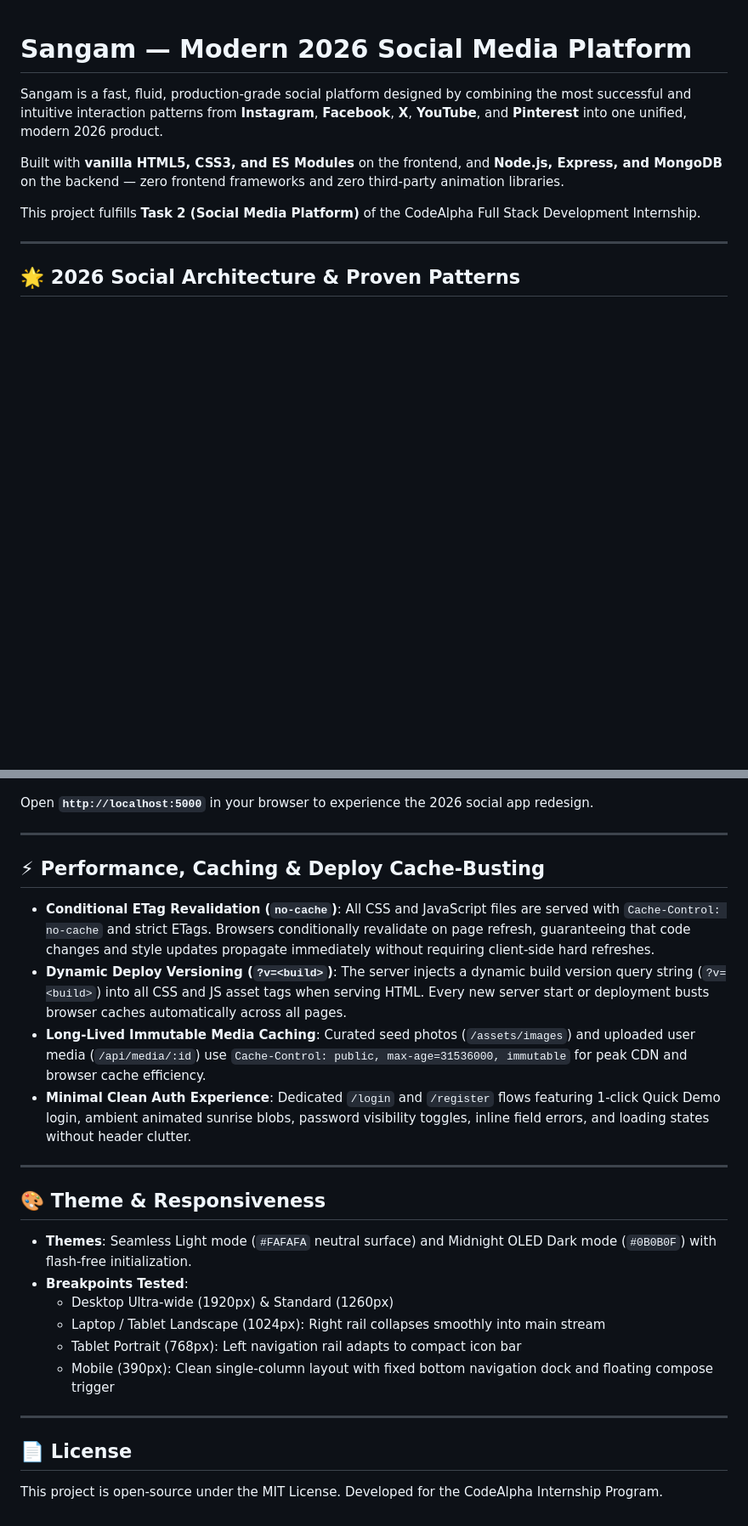
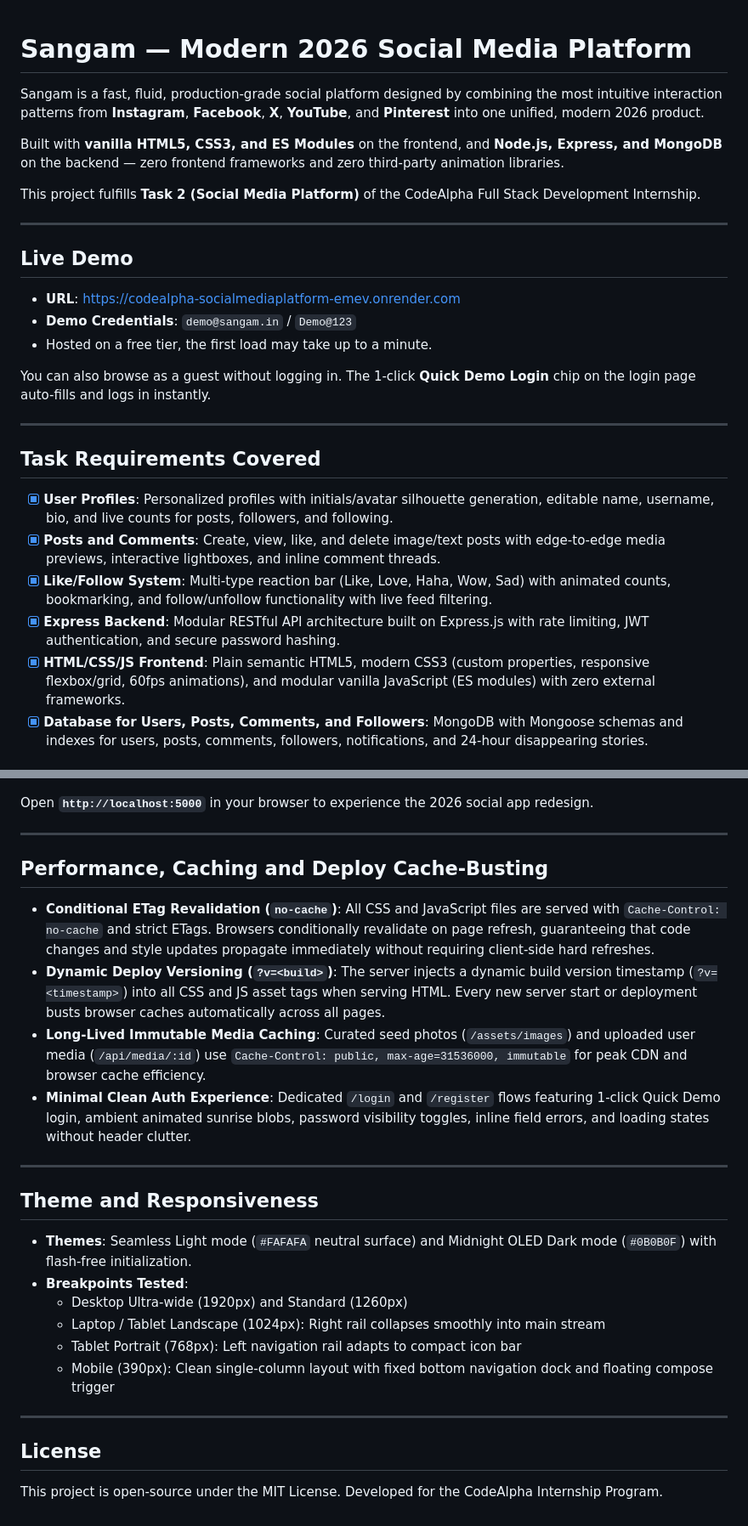
Before and after one commit to mayankjain1016/CodeAlpha_SocialMediaPlatform, a Markdown page: README.md, 2 parts joined by grey strips. Shown at 85% size. GitHub-like rendering; blank space fills up the shorter version.

```diff
--- a/README.md
+++ b/README.md
@@ -1,6 +1,6 @@
 # Sangam &mdash; Modern 2026 Social Media Platform
 
-Sangam is a fast, fluid, production-grade social platform designed by combining the most successful and intuitive interaction patterns from **Instagram**, **Facebook**, **X**, **YouTube**, and **Pinterest** into one unified, modern 2026 product.
+Sangam is a fast, fluid, production-grade social platform designed by combining the most intuitive interaction patterns from **Instagram**, **Facebook**, **X**, **YouTube**, and **Pinterest** into one unified, modern 2026 product.
 
 Built with **vanilla HTML5, CSS3, and ES Modules** on the frontend, and **Node.js, Express, and MongoDB** on the backend &mdash; zero frontend frameworks and zero third-party animation libraries.
 
@@ -8,4 +8,22 @@ This project fulfills **Task 2 (Social Media Platform)** of the CodeAlpha Full S
 
 ---
 
-## 🌟 2026 Social Architecture & Proven Patterns
+## Live Demo
+
+- **URL**: [https://codealpha-socialmediaplatform-emev.onrender.com](https://codealpha-socialmediaplatform-emev.onrender.com)
+- **Demo Credentials**: `demo@sangam.in` / `Demo@123`
+- Hosted on a free tier, the first load may take up to a minute.
+
+You can also browse as a guest without logging in. The 1-click **Quick Demo Login** chip on the login page auto-fills and logs in instantly.
+
+---
+
+## Task Requirements Covered
+
+- [x] **User Profiles**: Personalized profiles with initials/avatar silhouette generation, editable name, username, bio, and live counts for posts, followers, and following.
+- [x] **Posts and Comments**: Create, view, like, and delete image/text posts with edge-to-edge media previews, interactive lightboxes, and inline comment threads.
+- [x] **Like/Follow System**: Multi-type reaction bar (Like, Love, Haha, Wow, Sad) with animated counts, bookmarking, and follow/unfollow functionality with live feed filtering.
+- [x] **Express Backend**: Modular RESTful API architecture built on Express.js with rate limiting, JWT authentication, and secure password hashing.
+- [x] **HTML/CSS/JS Frontend**: Plain semantic HTML5, modern CSS3 (custom properties, responsive flexbox/grid, 60fps animations), and modular vanilla JavaScript (ES modules) with zero external frameworks.
+- [x] **Database for Users, Posts, Comments, and Followers**: MongoDB with Mongoose schemas and indexes for users, posts, comments, followers, notifications, and 24-hour disappearing stories.
+
@@ -105,25 +142,25 @@ Open **`http://localhost:5000`** in your browser to experience the 2026 social a
 
 ---
 
-## ⚡ Performance, Caching & Deploy Cache-Busting
+## Performance, Caching and Deploy Cache-Busting
 
 - **Conditional ETag Revalidation (`no-cache`)**: All CSS and JavaScript files are served with `Cache-Control: no-cache` and strict ETags. Browsers conditionally revalidate on page refresh, guaranteeing that code changes and style updates propagate immediately without requiring client-side hard refreshes.
-- **Dynamic Deploy Versioning (`?v=<build>`)**: The server injects a dynamic build version query string (`?v=<build>`) into all CSS and JS asset tags when serving HTML. Every new server start or deployment busts browser caches automatically across all pages.
+- **Dynamic Deploy Versioning (`?v=<build>`)**: The server injects a dynamic build version timestamp (`?v=<timestamp>`) into all CSS and JS asset tags when serving HTML. Every new server start or deployment busts browser caches automatically across all pages.
 - **Long-Lived Immutable Media Caching**: Curated seed photos (`/assets/images`) and uploaded user media (`/api/media/:id`) use `Cache-Control: public, max-age=31536000, immutable` for peak CDN and browser cache efficiency.
 - **Minimal Clean Auth Experience**: Dedicated `/login` and `/register` flows featuring 1-click Quick Demo login, ambient animated sunrise blobs, password visibility toggles, inline field errors, and loading states without header clutter.
 
 ---
 
-## 🎨 Theme & Responsiveness
+## Theme and Responsiveness
 
 - **Themes**: Seamless Light mode (`#FAFAFA` neutral surface) and Midnight OLED Dark mode (`#0B0B0F`) with flash-free initialization.
 - **Breakpoints Tested**:
-  - Desktop Ultra-wide (1920px) & Standard (1260px)
+  - Desktop Ultra-wide (1920px) and Standard (1260px)
   - Laptop / Tablet Landscape (1024px): Right rail collapses smoothly into main stream
   - Tablet Portrait (768px): Left navigation rail adapts to compact icon bar
   - Mobile (390px): Clean single-column layout with fixed bottom navigation dock and floating compose trigger
 
 ---
 
-## 📄 License
+## License
 This project is open-source under the MIT License. Developed for the CodeAlpha Internship Program.
```
Also changed, not shown: other parts of README.md (+32 -13 lines), docs/screenshots/post-detail.png (added).
